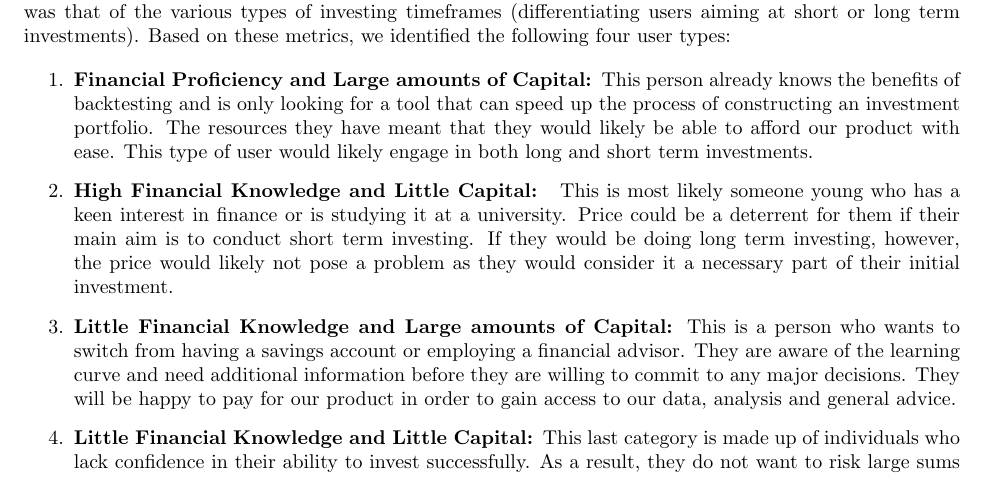
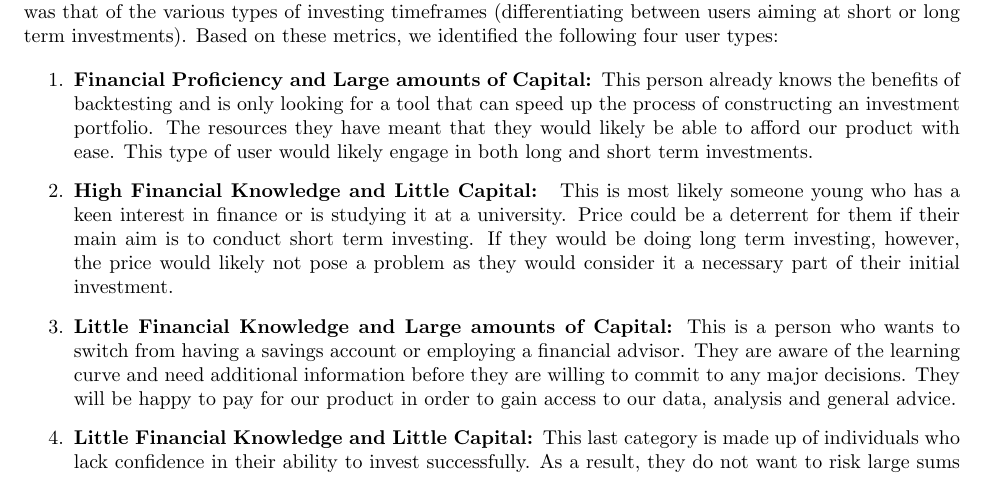
Before and after one commit to Veluga/Thalia-Backtesting-Tool, a LaTeX document (Report/02Background/background.tex): part of page 1 of 5, cut so that both start at the same text. Compiled offline with pdfLaTeX; a LaTeX package or settings file that is missing is left out.

Commit message:
Update Report/02Background/background.tex

```diff
--- a/Report/02Background/background.tex
+++ b/Report/02Background/background.tex
@@ -19,7 +19,7 @@ These four personas created are described here with the full charts attached to
 \end{itemize}
 
 With the personas created, we conceived of a number of scenarios where backtesting could be of value. We then put each persona in turn through them. This process helped us to extract the empathy maps \cite{empathy_maps} of our personas. We then validated our empathy maps with our team and with outsiders to provide a third party perspective. The validation with people from outside the team proved to be crucial in adjusting for internal biases.
-Based on the user personas and their empathy maps, we then began looking at what types of metrics we could best use to describe them. We identified the critical ones to be the knowledge on the topic of finance and the amount of funds available for investing. Another metric that was found to be important was that of the various types of investing timeframes (differentiating users aiming at short or long term investments). Based on these metrics, we identified the following four user types:
+Based on the user personas and their empathy maps, we then began looking at what types of metrics we could best use to describe them. We identified the critical ones to be the knowledge on the topic of finance and the amount of funds available for investing. Another metric that was found to be important was that of the various types of investing timeframes (differentiating between users aiming at short or long term investments). Based on these metrics, we identified the following four user types:
 
 \begin{enumerate}
     \item \textbf{Financial Proficiency and Large amounts of Capital:  }This person already knows the benefits of backtesting and is only looking for a tool that can speed up the process of constructing an investment portfolio. The resources they have meant that they would likely be able to afford our product with ease. This type of user would likely engage in both long and short term investments.
```
